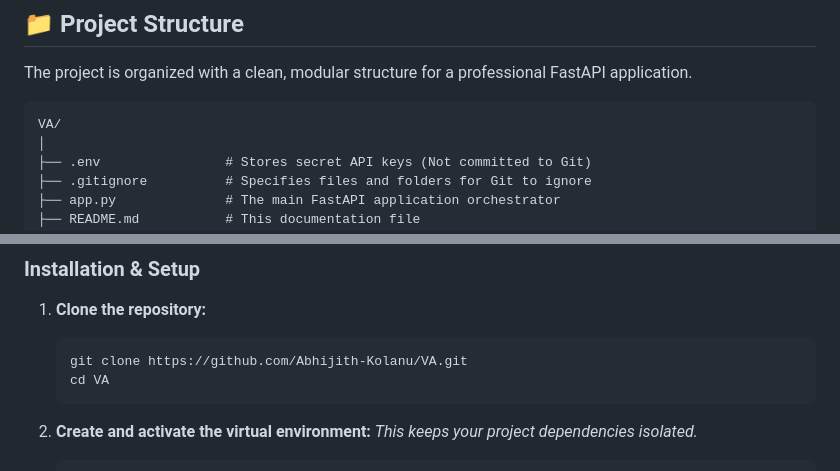
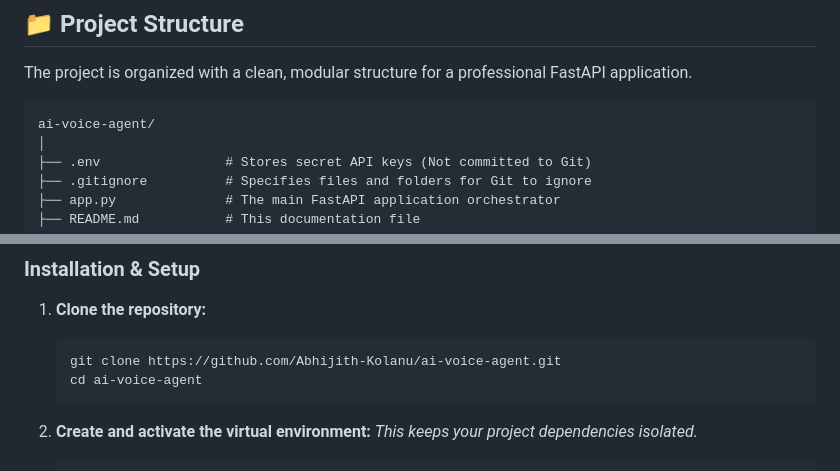
Before and after one commit to Abhijith-Kolanu/ai-voice-agent, a Markdown page: README.md, 2 parts joined by grey strips. GitHub-like rendering.

Commit message:
Day 14  Update repository name and clone links

````diff
--- a/README.md
+++ b/README.md
@@ -43,7 +43,7 @@ This project uses a modular, service-oriented architecture to orchestrate multip
 The project is organized with a clean, modular structure for a professional FastAPI application.
 
 ```
-VA/
+ai-voice-agent/
 │
 ├── .env                # Stores secret API keys (Not committed to Git)
 ├── .gitignore          # Specifies files and folders for Git to ignore
@@ -82,8 +82,8 @@ Follow these instructions to get the project running on your local machine.
 
 1.  **Clone the repository:**
     ```bash
-    git clone https://github.com/Abhijith-Kolanu/VA.git
-    cd VA
+    git clone https://github.com/Abhijith-Kolanu/ai-voice-agent.git
+    cd ai-voice-agent
     ```
 
 2.  **Create and activate the virtual environment:**
````
